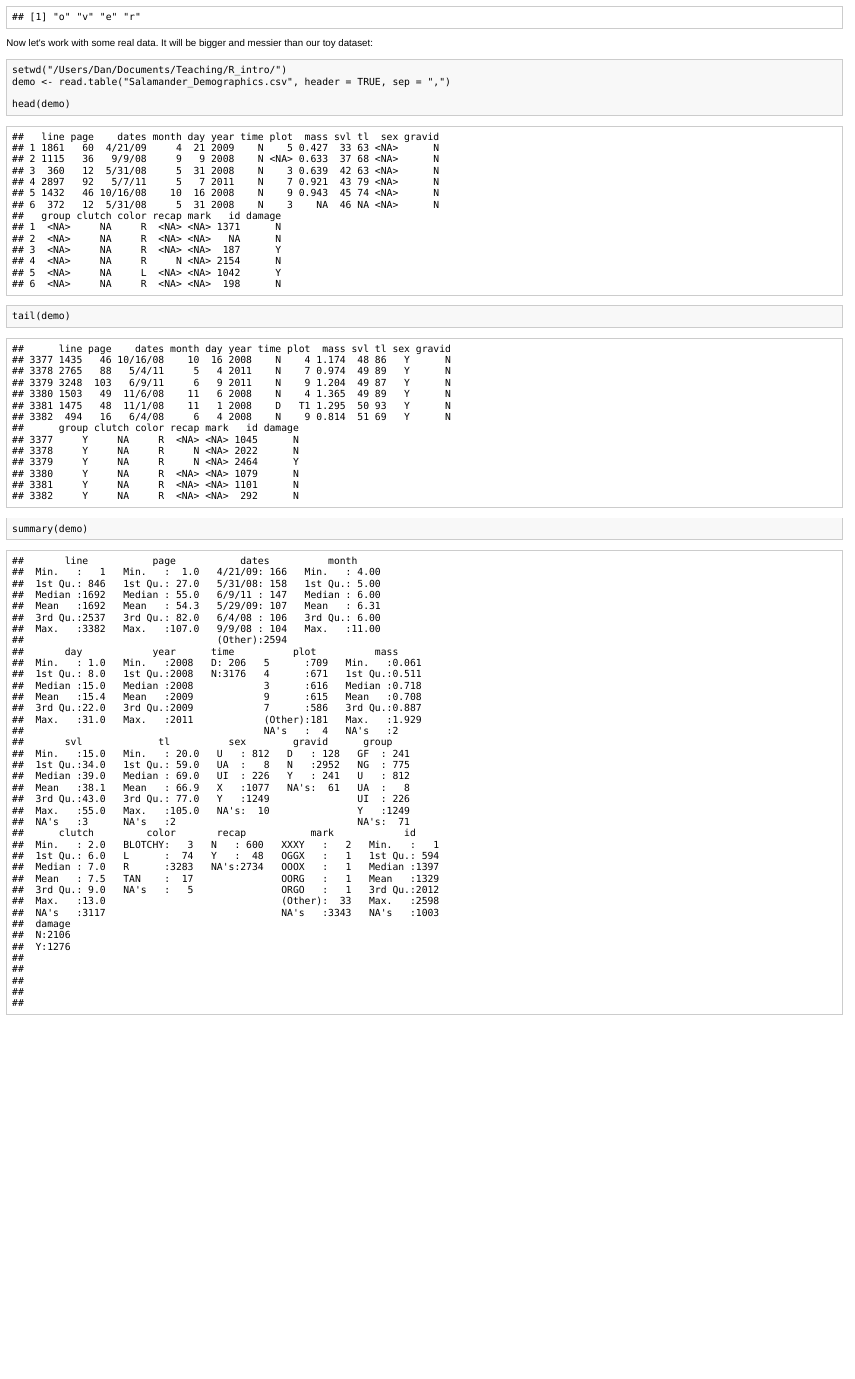
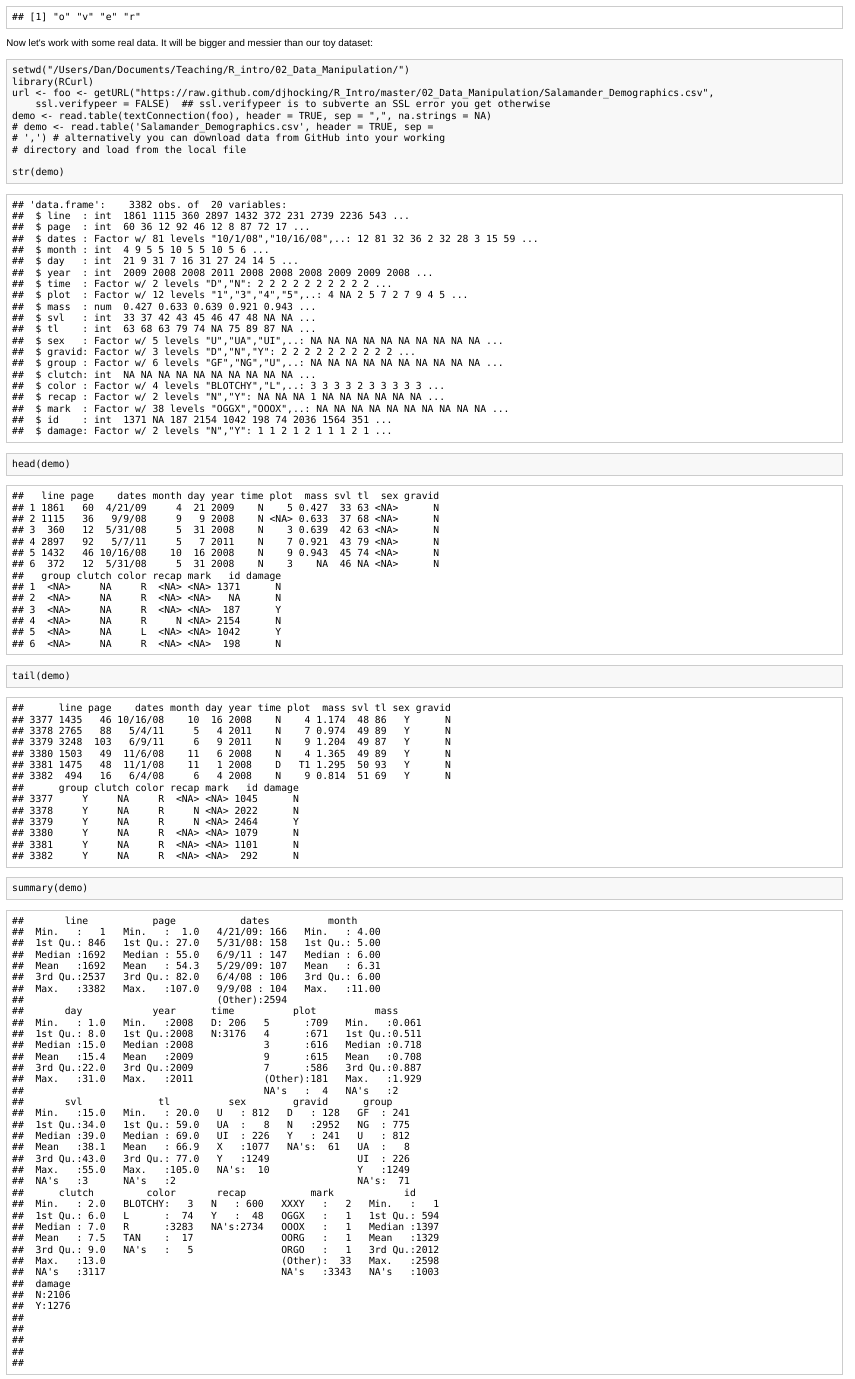
Before and after one commit to djhocking/R_Intro, an R Markdown document (02_Data_Manipulation/Data-Manipulation.Rmd): the page in a window 1100 px wide, from 1740 px down. The pictures show the output file 02_Data_Manipulation/Data-Manipulation.html that the author committed with the source, opened offline.

Commit message:
Updated code to load data from GitHub rather than from local file

````diff
--- a/02_Data_Manipulation/Data-Manipulation.Rmd
+++ b/02_Data_Manipulation/Data-Manipulation.Rmd
@@ -50,13 +50,17 @@ toy$d
 
 Now let's work with some real data. It will be bigger and messier than our toy dataset:
 ```{r}
-setwd('/Users/Dan/Documents/Teaching/R_intro/')
-demo <- read.table('Salamander_Demographics.csv', header = TRUE, sep = ",")
+setwd('/Users/Dan/Documents/Teaching/R_intro/02_Data_Manipulation/')
+library(RCurl)
+url <-
+foo <- getURL("https://raw.github.com/djhocking/R_Intro/master/02_Data_Manipulation/Salamander_Demographics.csv", ssl.verifypeer = FALSE) ## ssl.verifypeer is to subverte an SSL error you get otherwise
+demo <- read.table(textConnection(foo), header=TRUE, sep=",", na.strings=NA)
+# demo <- read.table('Salamander_Demographics.csv', header = TRUE, sep = ",") # alternatively you can download data from GitHub into your working directory and load from the local file
 
+str(demo)
 head(demo)
 tail(demo)
 summary(demo)
-str(demo)
 ```
 
 Let's create a dataframe with just the size data
````
Also changed, not shown: 02_Data_Manipulation/.RData (added), 02_Data_Manipulation/Data-Manipulation.html, 02_Data_Manipulation/Data-Manipulation.md, 02_Data_Manipulation/Data-Manipulation.pdf.
